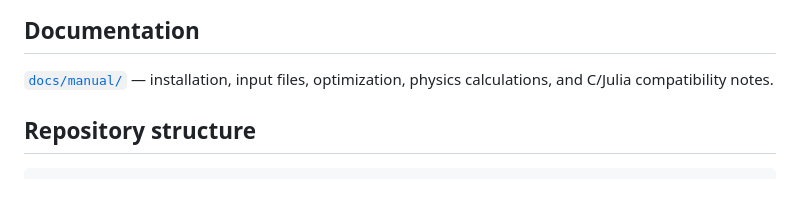
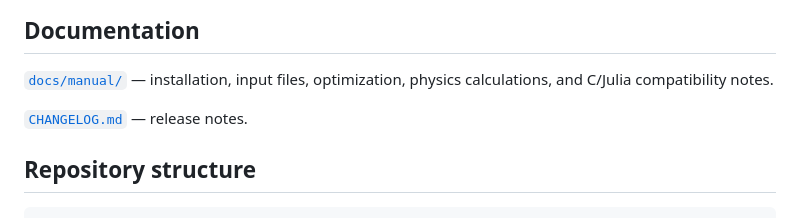
Before and after one commit to tmisawa/Julia-mVMC, a Markdown page: README.md, the part around the change. GitHub-like rendering; blank space fills up the shorter version.

Commit message:
docs: add v0.2 release notes

````diff
--- a/README.md
+++ b/README.md
@@ -42,6 +42,8 @@ Expected output ends with a line like `Final energy / site = -0.44...`. Each exa
 
 [`docs/manual/`](docs/manual/) — installation, input files, optimization, physics calculations, and C/Julia compatibility notes.
 
+[`CHANGELOG.md`](CHANGELOG.md) — release notes.
+
 ## Repository structure
 
 ```
````
Also changed, not shown: CHANGELOG.md (added, +45 -0 lines), docs/manual/01_install.md (+9 -0 lines).
